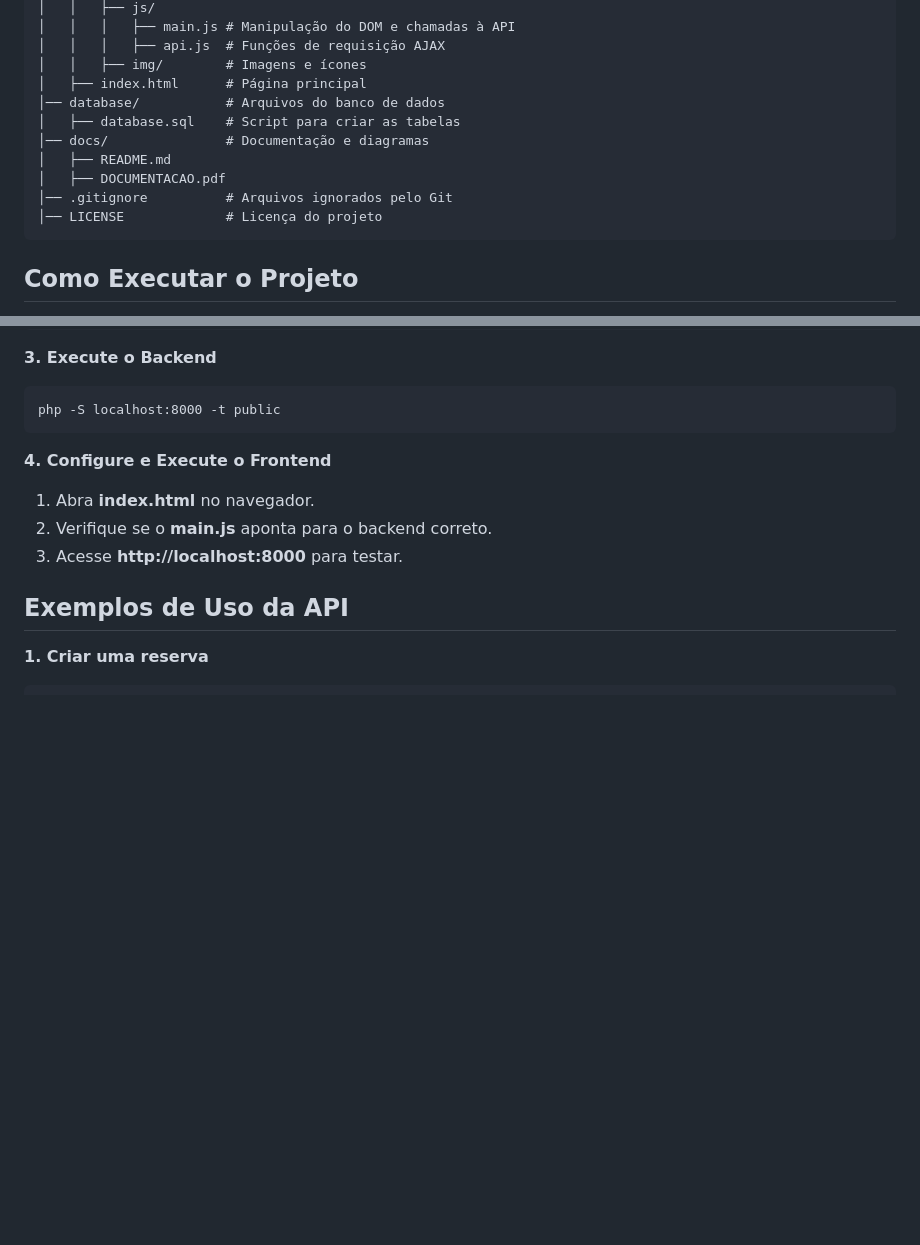
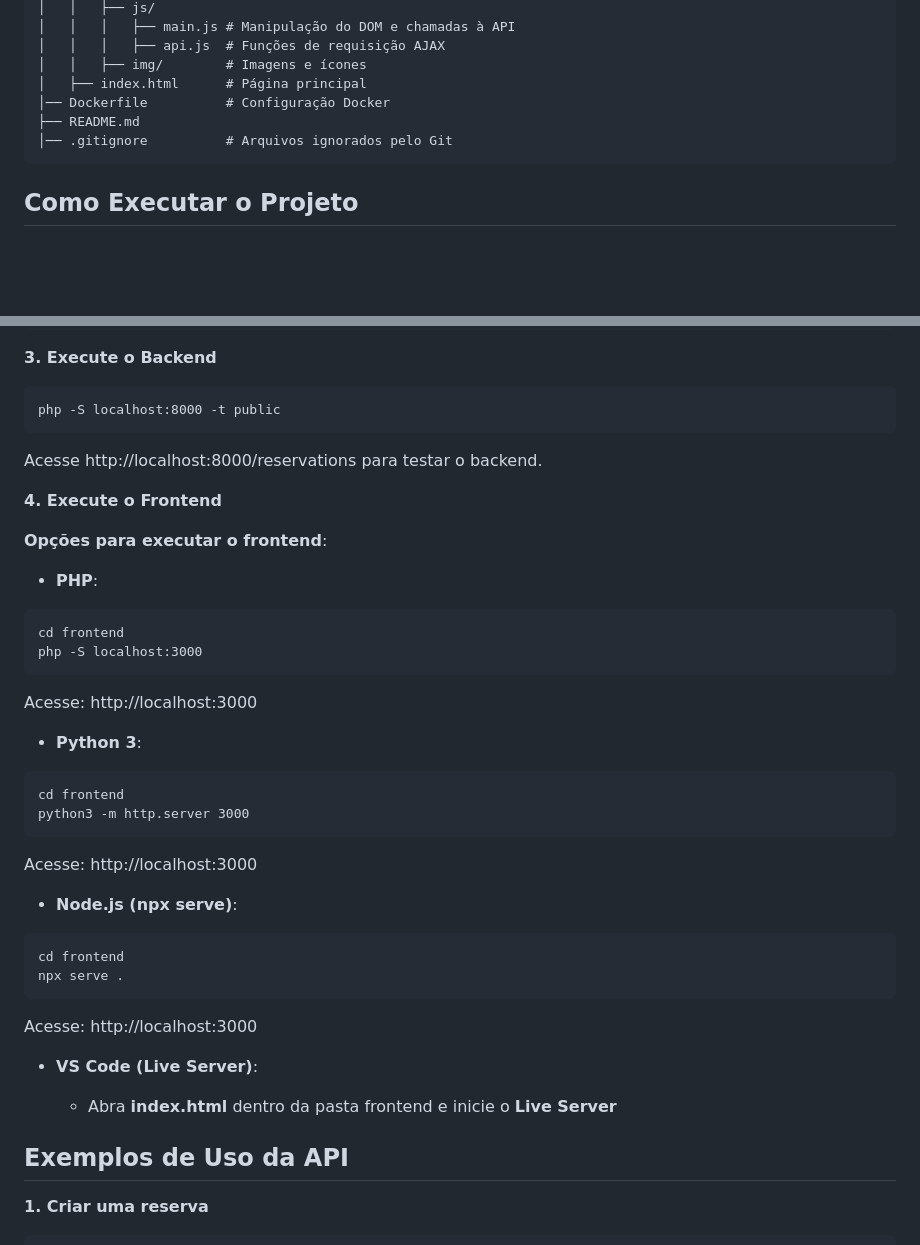
Before and after one commit to Gilvan-R-A/hotel-reservation-app, a Markdown page: README.md, 2 parts joined by grey strips. GitHub-like rendering; blank space fills up the shorter version.

Commit message:
docs: update README

````diff
--- a/README.md
+++ b/README.md
@@ -52,13 +52,9 @@ sistema-reservas/
 │   │   │   ├── api.js  # Funções de requisição AJAX
 │   │   ├── img/        # Imagens e ícones
 │   ├── index.html      # Página principal
-│── database/           # Arquivos do banco de dados
-│   ├── database.sql    # Script para criar as tabelas
-│── docs/               # Documentação e diagramas
-│   ├── README.md
-│   ├── DOCUMENTACAO.pdf
+│── Dockerfile          # Configuração Docker
+├── README.md
 │── .gitignore          # Arquivos ignorados pelo Git
-│── LICENSE             # Licença do projeto
 ```
 
 ## Como Executar o Projeto
@@ -105,12 +101,42 @@ CREATE TABLE reservations (
 ```
 php -S localhost:8000 -t public
 ```
+Acesse http://localhost:8000/reservations para testar o backend.
 
-**4. Configure e Execute o Frontend**
+**4. Execute o Frontend**
 
-1. Abra **index.html** no navegador.
-2. Verifique se o **main.js** aponta para o backend correto.
-3. Acesse **http://localhost:8000** para testar.
+**Opções para executar o frontend**:
+
+- **PHP**:
+
+```
+cd frontend
+php -S localhost:3000
+```
+Acesse: http://localhost:3000
+
+- **Python 3**:
+
+```
+cd frontend
+python3 -m http.server 3000
+```
+Acesse: http://localhost:3000
+
+- **Node.js (npx serve)**:
+
+```
+cd frontend
+npx serve .
+```
+Acesse: http://localhost:3000
+
+- **VS Code (Live Server)**:
+
+  - Abra **index.html** dentro da pasta frontend e inicie o **Live Server**
+
+
+
 
 
 
````
